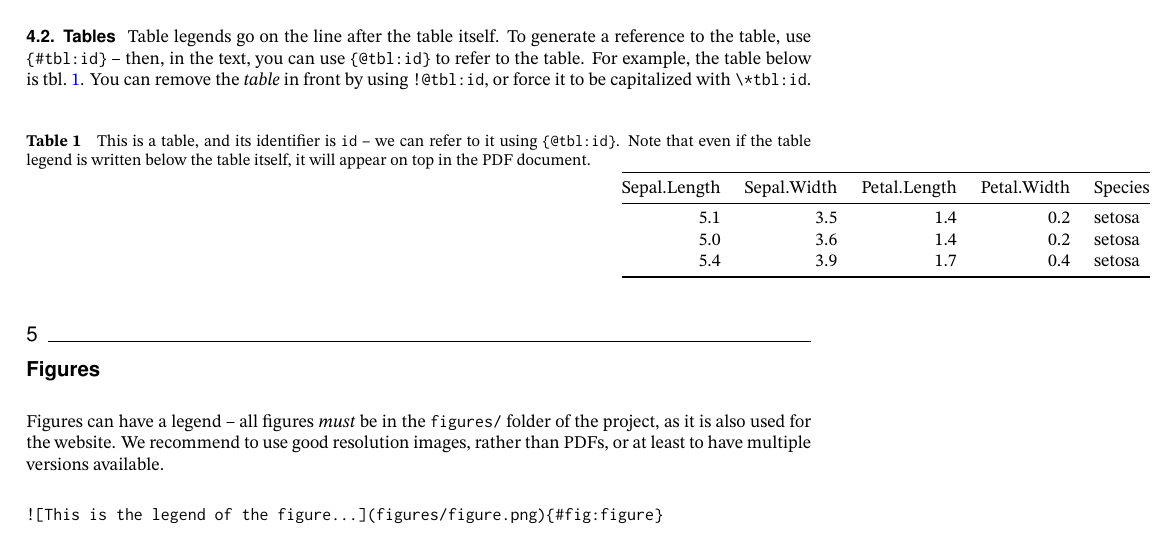
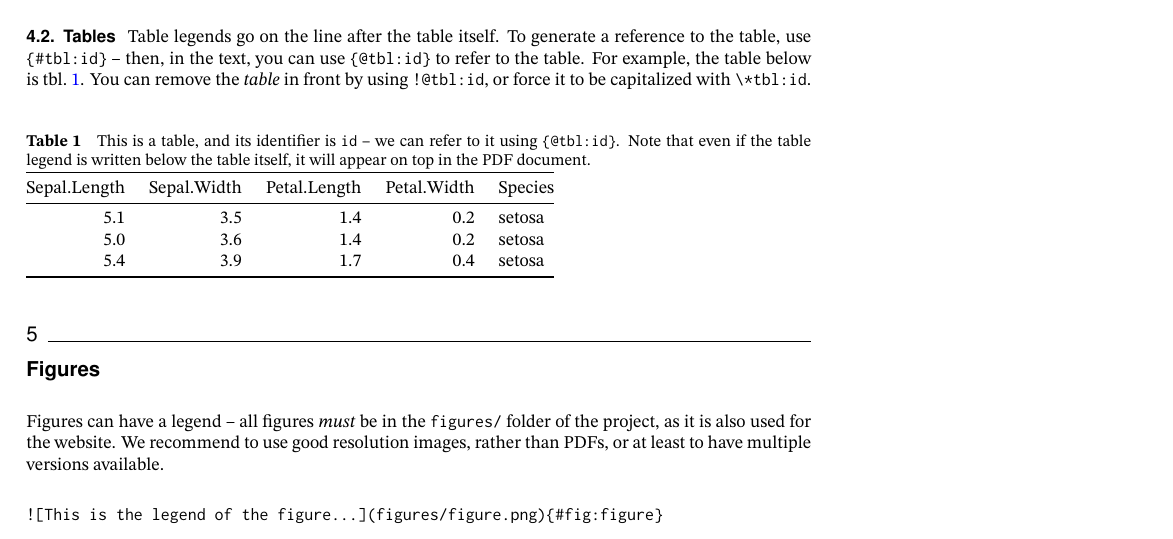
Before and after one commit to PoisotLab/manuscript-template, a LaTeX document (preprint.tex): part of page 4 of 5, cut so that both start at the same text. Compiled offline with XeLaTeX.

Commit message:
Deploying to gh-pages from @ PoisotLab/manuscript-template@8d51cc2b20940e8fef109e7a46befa7c19c71f4a 🚀

```diff
--- a/preprint.tex
+++ b/preprint.tex
@@ -154,17 +154,20 @@ urlcolor=blue}
   format=plain,
   labelsep=quad
 }
+
 \usepackage{floatrow}
+
 \floatsetup[figure]{margins=hangright,
               facing=no,
               capposition=beside,
               capbesideposition={center,outside},
               floatwidth=\textwidth}
-\floatsetup[table]{margins=hangright,
-             facing=no,
-             capposition=beside,
-             capbesideposition={center,outside},
-             floatwidth=\textwidth}
+
+% \floatsetup[table]{margins=hangright,
+%              facing=no,
+%              capposition=beside,
+%              capbesideposition={center,outside},
+%              floatwidth=\textwidth}
 
 \pagestyle{plain}
 
```
Also changed, not shown: draft.pdf, preprint.pdf.
